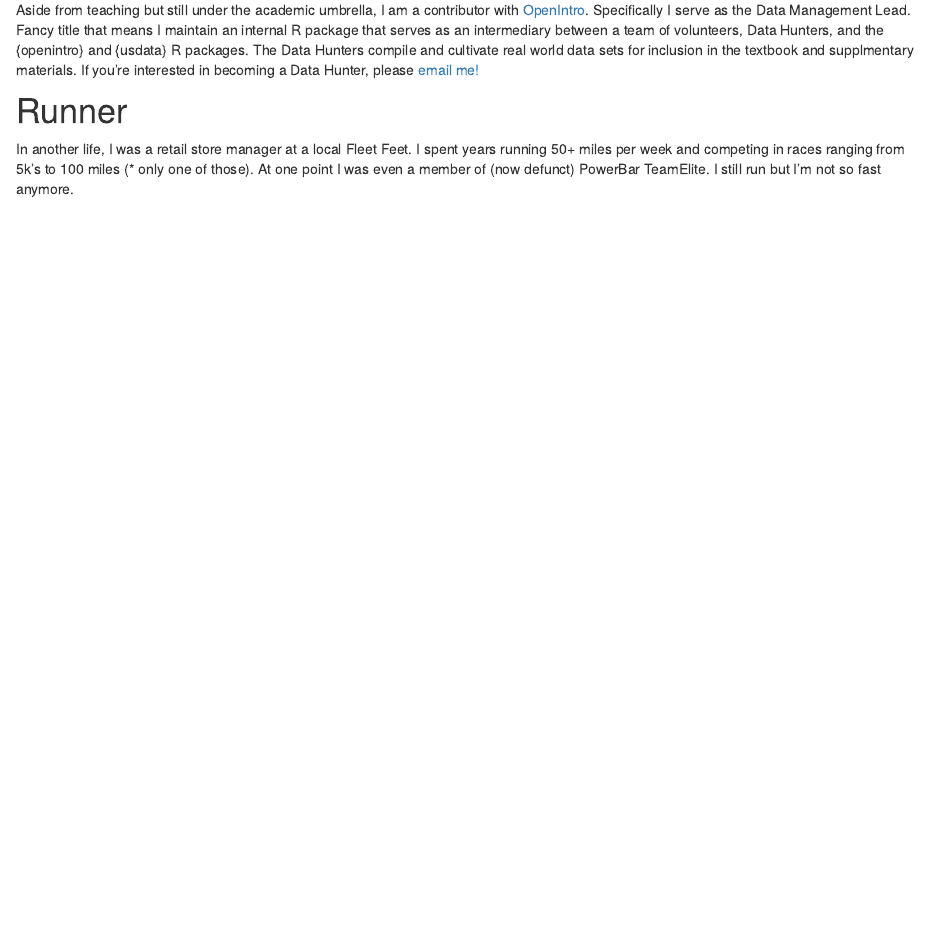
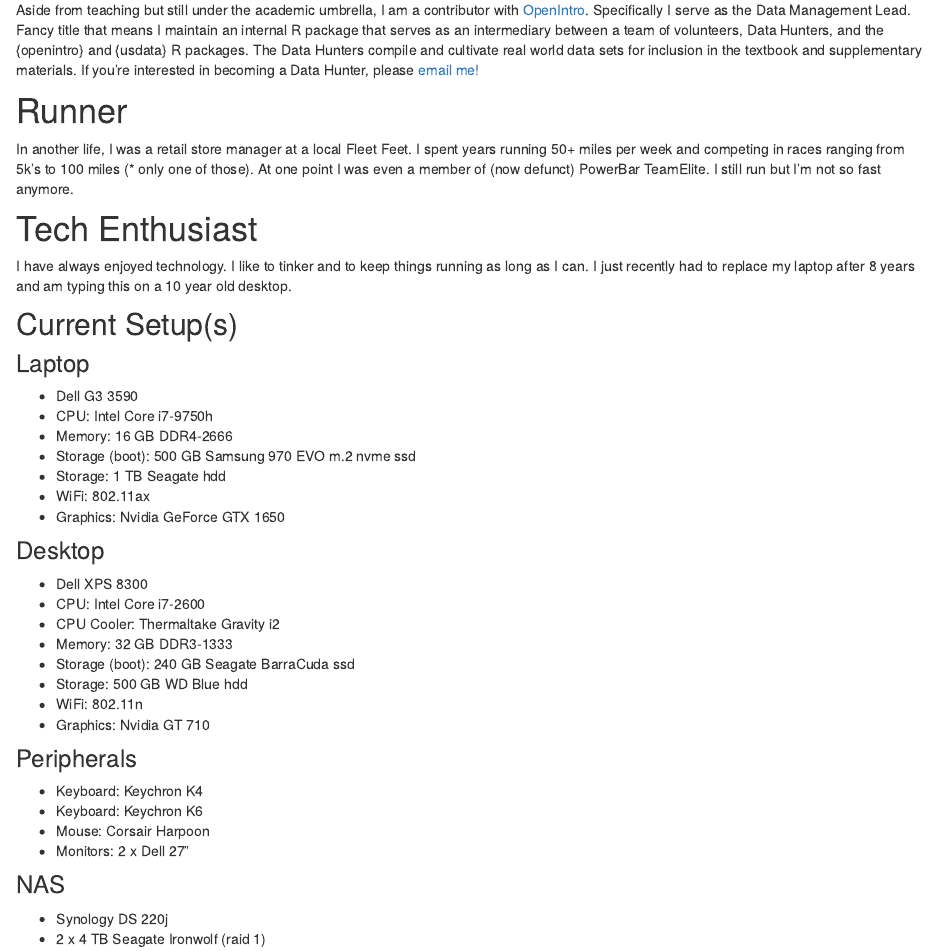
Before and after one commit to npaterno/left_coast_stats, an R Markdown document (about.Rmd): the page in a window 1100 px wide, from 280 px down. Rendered offline with R 4.5, knitr and Pandoc, with nearby package versions; drawn as R Markdown's standard HTML page in place of the format the file asks for.

Commit message:
added tech stuff

```diff
--- a/about.Rmd
+++ b/about.Rmd
@@ -14,7 +14,41 @@
 
 By profession I'm an academic. I started my career in January 2012. I've been a contingent faculty member the entire time. I currently teach as an adjunct associate professor at [Pierce College](https://pierce.ctc.edu) and as a visiting instructor at [Pacific Lutheran University](https://www.plu.edu).
 
-Aside from teaching but still under the academic umbrella, I am a contributor with [OpenIntro](https://www.openintro.org). Specifically I serve as the Data Management Lead. Fancy title that means I maintain an internal R package that serves as an intermediary between a team of volunteers, Data Hunters, and the \{openintro\} and \{usdata\} R packages. The Data Hunters compile and cultivate real world data sets for inclusion in the textbook and supplmentary materials. If you're interested in becoming a Data Hunter, please [email me!](mailto:nick@openintro.org)
+Aside from teaching but still under the academic umbrella, I am a contributor with [OpenIntro](https://www.openintro.org). Specifically I serve as the Data Management Lead. Fancy title that means I maintain an internal R package that serves as an intermediary between a team of volunteers, Data Hunters, and the \{openintro\} and \{usdata\} R packages. The Data Hunters compile and cultivate real world data sets for inclusion in the textbook and supplementary materials. If you're interested in becoming a Data Hunter, please [email me!](mailto:nick@openintro.org)
 
 # Runner
 In another life, I was a retail store manager at a local Fleet Feet. I spent years running 50+ miles per week and competing in races ranging from 5k's to 100 miles (* only one of those). At one point I was even a member of (now defunct) PowerBar TeamElite. I still run but I'm not so fast anymore.
+
+# Tech Enthusiast
+I have always enjoyed technology. I like to tinker and to keep things running as long as I can. I just recently had to replace my laptop after 8 years and am typing this on a 10 year old desktop.
+
+## Current Setup(s)
+
+### Laptop
+* Dell G3 3590
+* CPU: Intel Core i7-9750h
+* Memory: 16 GB DDR4-2666
+* Storage (boot): 500 GB Samsung 970 EVO m.2 nvme ssd
+* Storage: 1 TB Seagate hdd
+* WiFi: 802.11ax
+* Graphics: Nvidia GeForce GTX 1650
+
+### Desktop
+* Dell XPS 8300
+* CPU: Intel Core i7-2600
+* CPU Cooler: Thermaltake Gravity i2
+* Memory: 32 GB DDR3-1333
+* Storage (boot): 240 GB Seagate BarraCuda ssd
+* Storage: 500 GB WD Blue hdd
+* WiFi: 802.11n
+* Graphics: Nvidia GT 710
+
+### Peripherals
+* Keyboard: Keychron K4
+* Keyboard: Keychron K6
+* Mouse: Corsair Harpoon
+* Monitors: 2 x Dell 27"
+
+### NAS
+* Synology DS 220j
+* 2 x 4 TB Seagate Ironwolf (raid 1)
```
